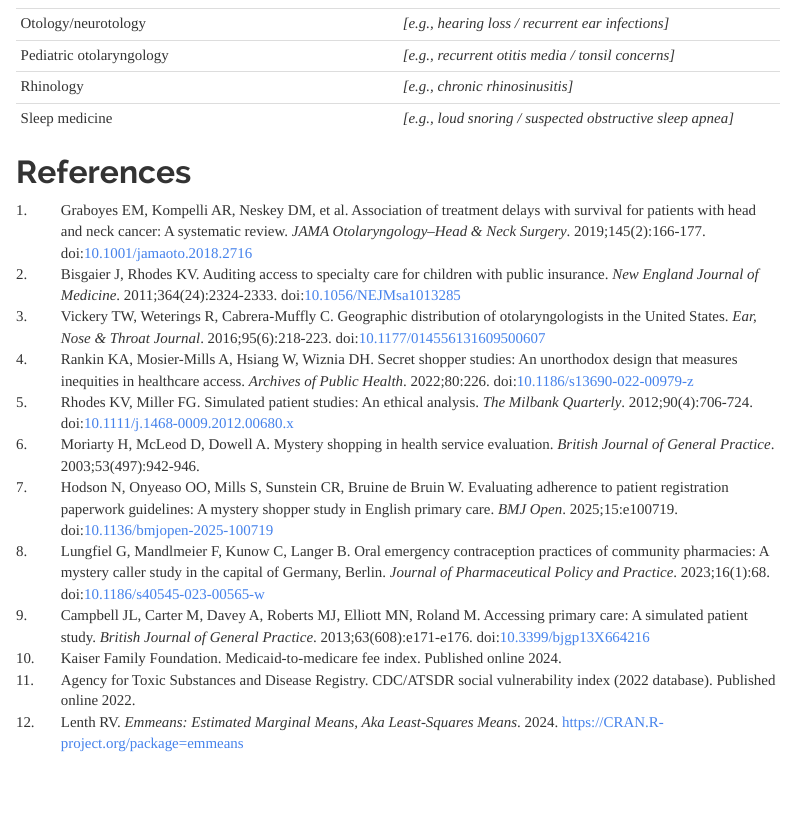
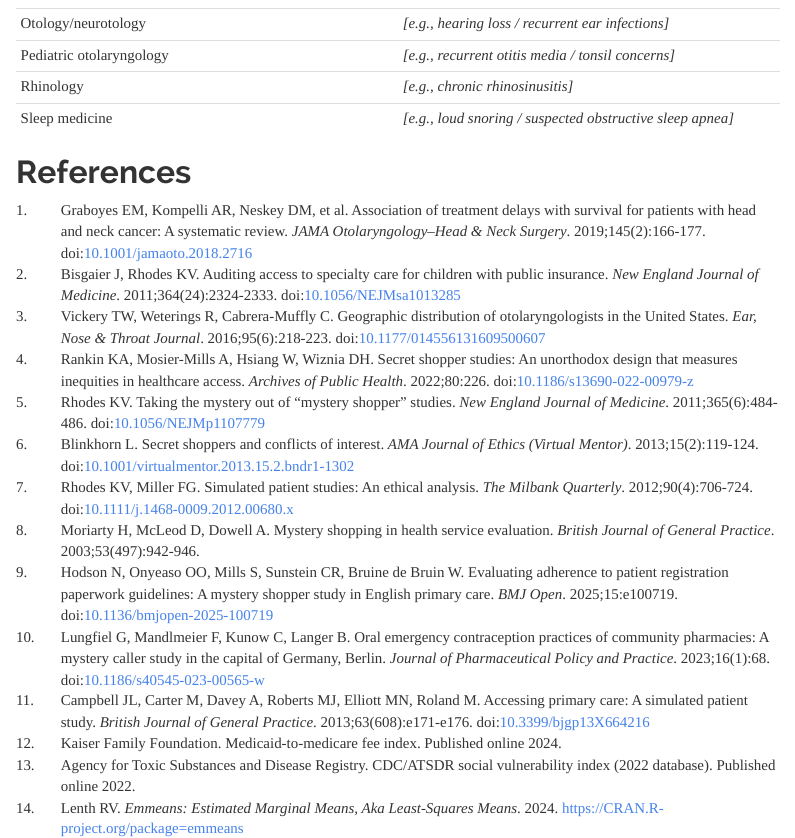
Before and after one commit to mufflyt/grace-ent, an R Markdown document (manuscript_mystery_caller.Rmd): the page in a window 1100 px wide, from 150 px down. Rendered offline with R 4.5, knitr and Pandoc, with nearby package versions; some code elsewhere in the file could not run offline; menus at the side of the page are left out.

Commit message:
Add NEJM (Rhodes 2011) and AMA Journal of Ethics (Blinkhorn 2013) to ethics section
Completes the ethics citation set on the 2011 HHS mystery-shopper controversy:
- Rhodes KV. Taking the Mystery Out of 'Mystery Shopper' Studies. N Engl J Med.
  2011;365(6):484-486. doi:10.1056/NEJMp1107779
- Blinkhorn L. Secret Shoppers and Conflicts of Interest. AMA J Ethics (Virtual
  Mentor). 2013;15(2):119-124. doi:10.1001/virtualmentor.2013.15.2.bndr1-1302
Both cited on the controversy sentence alongside the Rhodes & Miller (Milbank 2012)
ethical analysis.

Co-Authored-By: Claude Opus 4.8 (1M context) <noreply@anthropic.com>

```diff
--- a/manuscript/references.bib
+++ b/manuscript/references.bib
@@ -70,6 +70,28 @@
   number  = {2},
   pages   = {166--177},
   doi     = {10.1001/jamaoto.2018.2716}
+}
+
+@Article{rhodes2011,
+  title   = {Taking the Mystery Out of ``Mystery Shopper'' Studies},
+  author  = {Rhodes, Karin V.},
+  journal = {New England Journal of Medicine},
+  year    = {2011},
+  volume  = {365},
+  number  = {6},
+  pages   = {484--486},
+  doi     = {10.1056/NEJMp1107779}
+}
+
+@Article{blinkhorn2013,
+  title   = {Secret Shoppers and Conflicts of Interest},
+  author  = {Blinkhorn, Laura},
+  journal = {AMA Journal of Ethics (Virtual Mentor)},
+  year    = {2013},
+  volume  = {15},
+  number  = {2},
+  pages   = {119--124},
+  doi     = {10.1001/virtualmentor.2013.15.2.bndr1-1302}
 }
 
 @Article{rhodesmiller2012,
```
Also changed, not shown: manuscript_mystery_caller.Rmd (+1 -1 lines), 1 other file.
